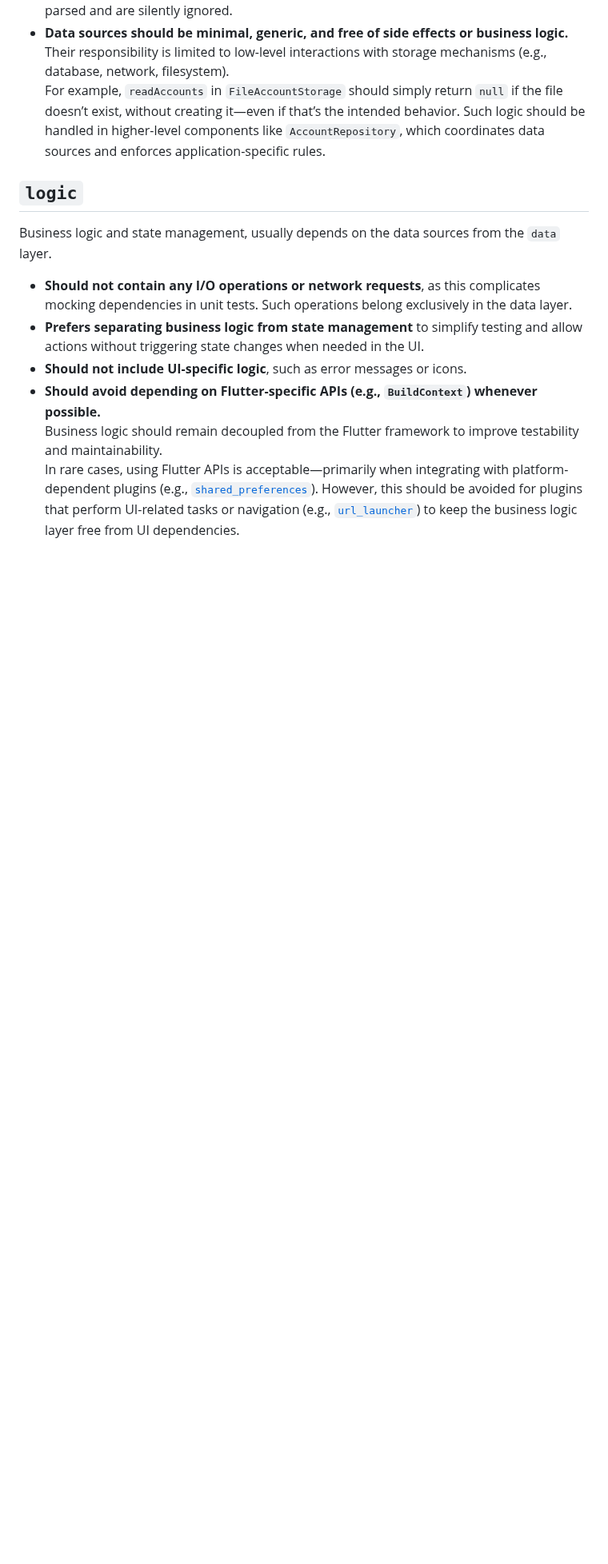
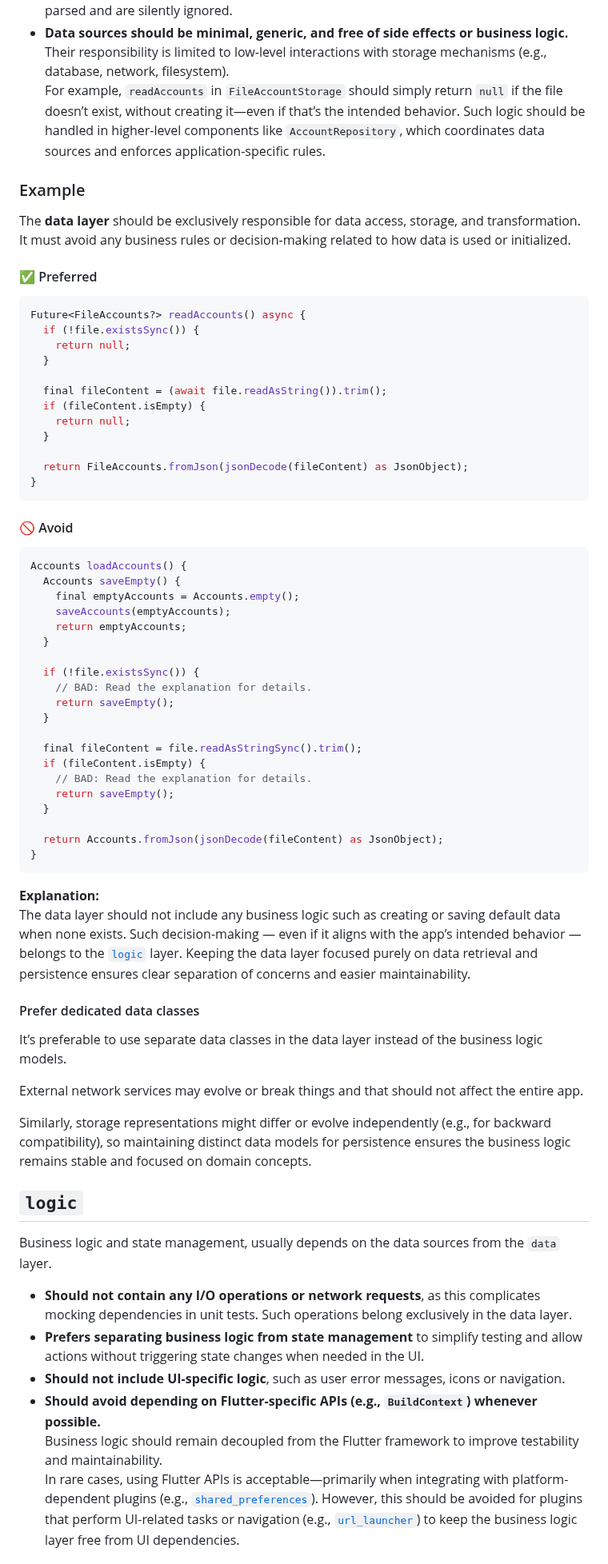
Before and after one commit to KraftLauncher/kraft-launcher, a Markdown page: docs/ARCHITECTURE.md, the part around one of its changes. Shown at 80% size. GitHub-like rendering; blank space fills up the shorter version.

Commit message:
docs: add example for data layer in Architecture

````diff
--- a/docs/ARCHITECTURE.md
+++ b/docs/ARCHITECTURE.md
@@ -12,13 +12,72 @@ Network requests, I/O operations, data sources, data classes, enums, and data ty
 Their responsibility is limited to low-level interactions with storage mechanisms (e.g., database, network, filesystem).
 For example, `readAccounts` in `FileAccountStorage` should simply return `null` if the file doesn’t exist, without creating it—even if that’s the intended behavior. Such logic should be handled in higher-level components like `AccountRepository`, which coordinates data sources and enforces application-specific rules.
 
+### Example
+
+The **data layer** should be exclusively responsible for data access, storage, and transformation.
+It must avoid any business rules or decision-making related to how data is used or initialized.
+
+#### ✅ Preferred
+
+```dart
+Future<FileAccounts?> readAccounts() async {
+  if (!file.existsSync()) {
+    return null;
+  }
+
+  final fileContent = (await file.readAsString()).trim();
+  if (fileContent.isEmpty) {
+    return null;
+  }
+
+  return FileAccounts.fromJson(jsonDecode(fileContent) as JsonObject);
+}
+```
+
+#### 🚫 Avoid
+
+```dart
+Accounts loadAccounts() {
+  Accounts saveEmpty() {
+    final emptyAccounts = Accounts.empty();
+    saveAccounts(emptyAccounts);
+    return emptyAccounts;
+  }
+
+  if (!file.existsSync()) {
+    // BAD: Read the explanation for details.
+    return saveEmpty();
+  }
+
+  final fileContent = file.readAsStringSync().trim();
+  if (fileContent.isEmpty) {
+    // BAD: Read the explanation for details.
+    return saveEmpty();
+  }
+
+  return Accounts.fromJson(jsonDecode(fileContent) as JsonObject);
+}
+```
+
+**Explanation:**
+The data layer should not include any business logic such as creating or saving default data when none exists. Such decision-making — even if it aligns with the app’s intended behavior — belongs to the [`logic`](#logic) layer. Keeping the data layer focused purely on data retrieval and persistence ensures clear separation of concerns and easier maintainability.
+
+#### Prefer dedicated data classes
+
+It’s preferable to use separate data classes in the data layer instead of the business logic models.
+
+External network services may evolve or break things and that should not
+affect the entire app.
+
+Similarly, storage representations might differ or evolve independently (e.g., for backward compatibility), so maintaining distinct data models for persistence ensures the business logic remains stable and focused on domain concepts.
+
 ## `logic`
 
 Business logic and state management, usually depends on the data sources from the `data` layer.
 
 * **Should not contain any I/O operations or network requests**, as this complicates mocking dependencies in unit tests. Such operations belong exclusively in the data layer.
 * **Prefers separating business logic from state management** to simplify testing and allow actions without triggering state changes when needed in the UI.
-* **Should not include UI-specific logic**, such as error messages or icons.
+* **Should not include UI-specific logic**, such as user error messages, icons or navigation.
 * **Should avoid depending on Flutter-specific APIs (e.g., `BuildContext`) whenever possible.**
 Business logic should remain decoupled from the Flutter framework to improve testability and maintainability.
 In rare cases, using Flutter APIs is acceptable—primarily when integrating with platform-dependent plugins (e.g., [`shared_preferences`](https://pub.dev/packages/shared_preferences)). However, this should be avoided for plugins that perform UI-related tasks or navigation (e.g., [`url_launcher`](https://pub.dev/packages/url_launcher)) to keep the business logic layer free from UI dependencies.
````
Also changed, not shown: other parts of docs/ARCHITECTURE.md (+77 -0 lines).
